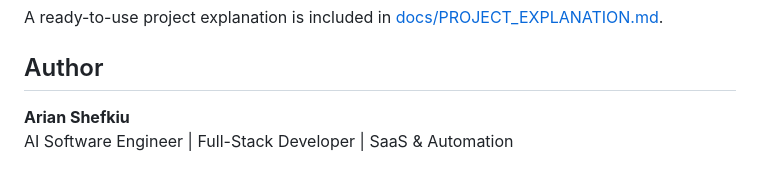
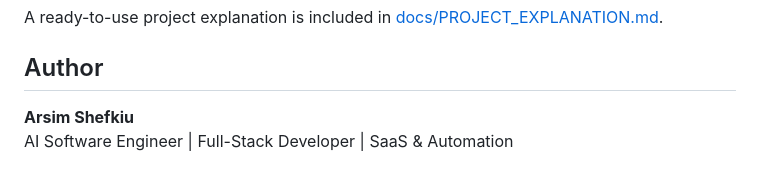
Before and after one commit to fullstackwithai/SentinelOps, a Markdown page: README.md, the part around the change. GitHub-like rendering.

Commit message:
Update author name from Arian to Arsim Shefkiu

```diff
--- a/README.md
+++ b/README.md
@@ -97,5 +97,5 @@ A ready-to-use project explanation is included in [docs/PROJECT_EXPLANATION.md](
 
 ## Author
 
-**Arian Shefkiu**
+**Arsim Shefkiu**
 AI Software Engineer | Full-Stack Developer | SaaS & Automation
```
